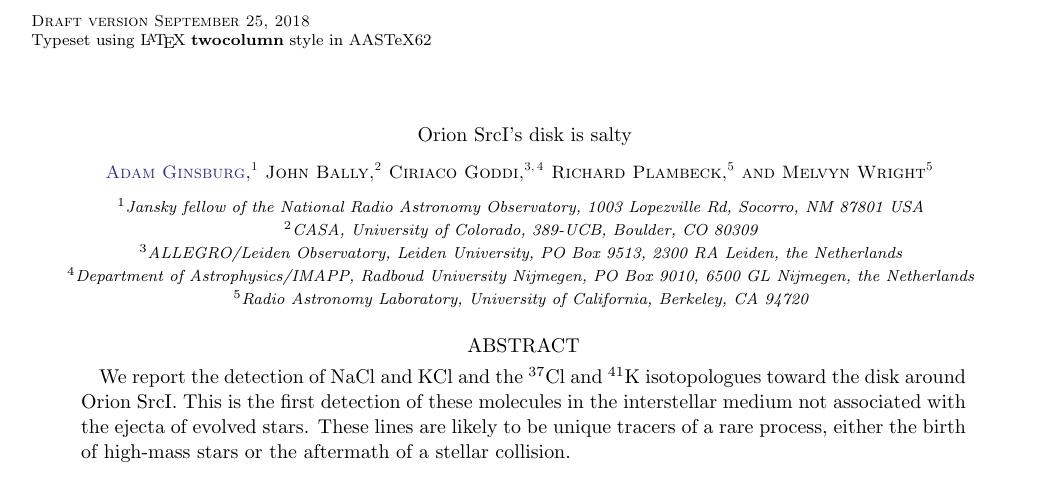
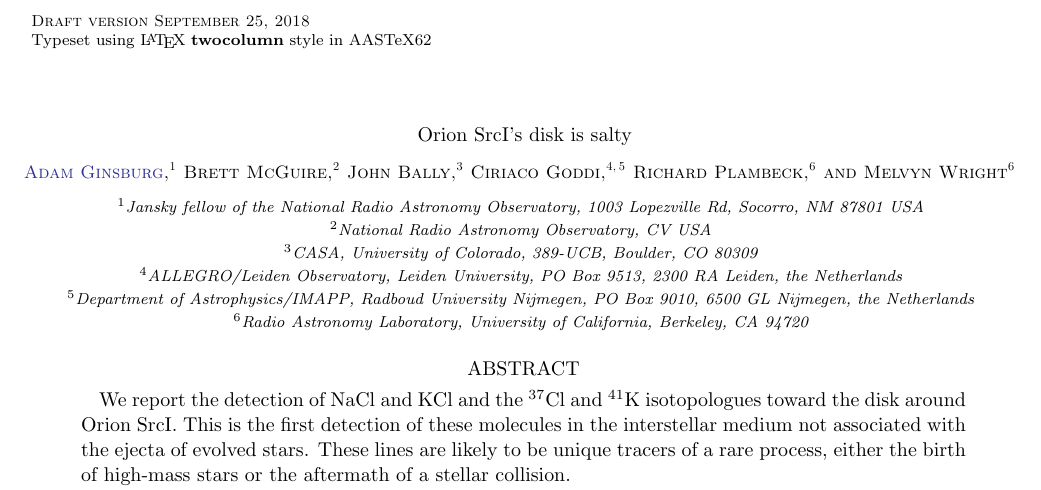
Before and after one commit to keflavich/SaltyDisk, a LaTeX paper (saltydisk.tex, which reads authors.tex): part of page 1 of 11 before the commit and part of page 1 of 12 after it, cut so that both start at the same text. Compiled offline with pdfLaTeX.

Commit message:
add Brett as coauthor

```diff
--- a/authors.tex
+++ b/authors.tex
@@ -1,5 +1,6 @@
 \newcommand{\nraojansky}{\affiliation{\it{Jansky fellow of the National Radio Astronomy Observatory, 1003 Lopezville Rd, Socorro, NM 87801 USA }}}
 \newcommand{\nrao}{\affiliation{\it{National Radio Astronomy Observatory, 1003 Lopezville Rd, Socorro, NM 87801 USA }}}
+\newcommand{\nraocv}{\affiliation{\it{National Radio Astronomy Observatory, CV USA }}}
 
 
 \newcommand{\radboud}{\affiliation{\it{Department of Astrophysics/IMAPP, Radboud University Nijmegen, PO Box 9010, 6500 GL Nijmegen, the Netherlands}}}
@@ -28,6 +29,8 @@
 \correspondingauthor{Adam Ginsburg}
 \email{aginsbur@nrao.edu; adam.g.ginsburg@gmail.com}
 
+\author{Brett McGuire}
+\nraocv
 
 \author{John Bally}
 \casa
```
